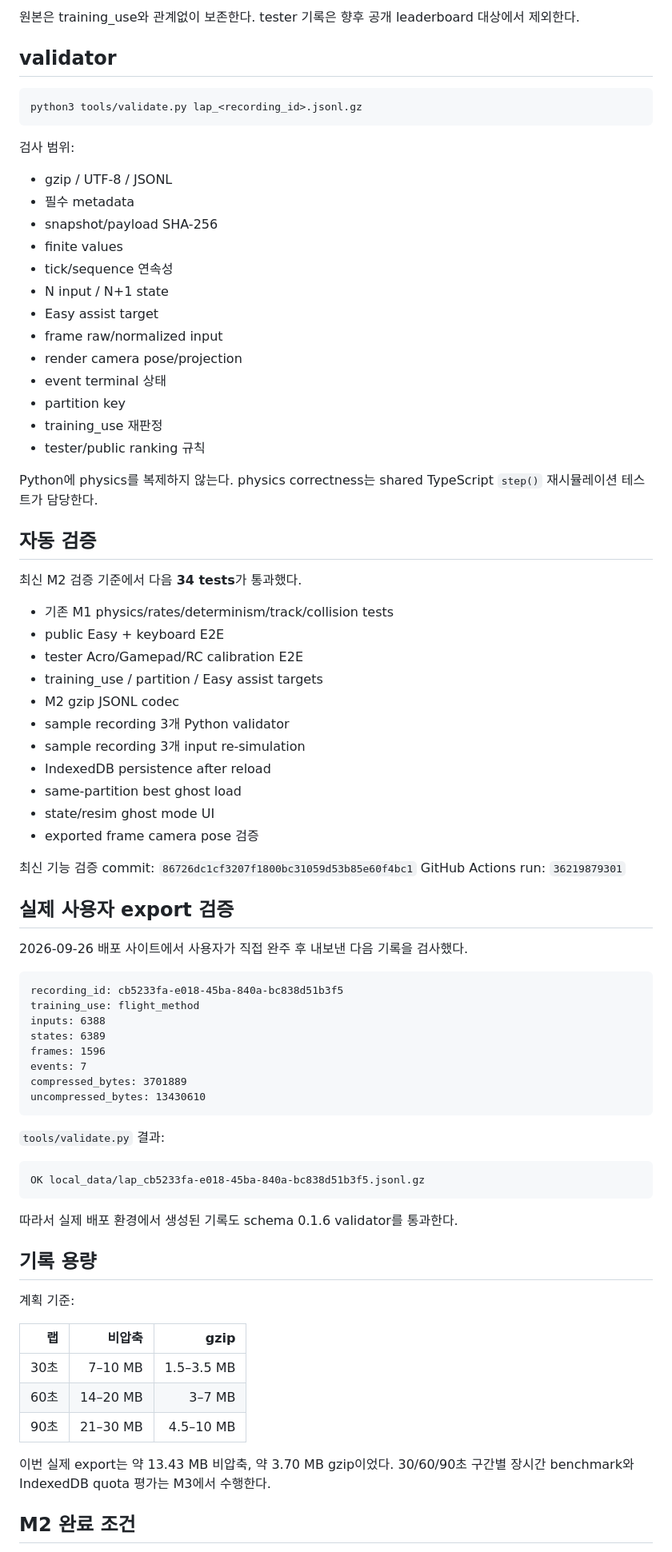
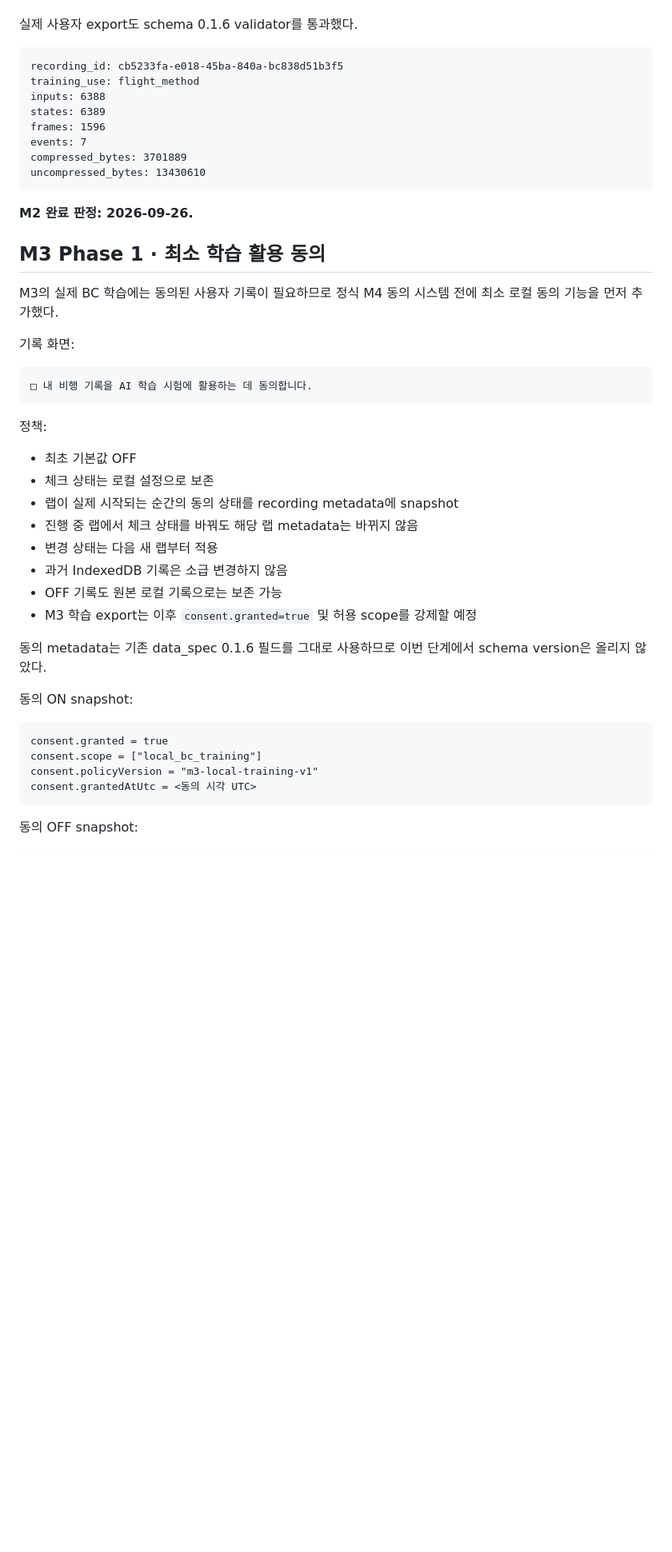
Before and after one commit to leefoxai/Drone_Game, a Markdown page: docs/STATUS.md, the part around one of its changes. Shown at 80% size. GitHub-like rendering; blank space fills up the shorter version.

````diff
--- a/docs/STATUS.md
+++ b/docs/STATUS.md
@@ -182,51 +59,4 @@ partition 최소 구성:
-원본은 training_use와 관계없이 보존한다. tester 기록은 향후 공개 leaderboard 대상에서 제외한다.
-
-## validator
-
-```bash
-python3 tools/validate.py lap_<recording_id>.jsonl.gz
-```
-
-검사 범위:
-
-- gzip / UTF-8 / JSONL
-- 필수 metadata
-- snapshot/payload SHA-256
-- finite values
-- tick/sequence 연속성
-- N input / N+1 state
-- Easy assist target
-- frame raw/normalized input
-- render camera pose/projection
-- event terminal 상태
-- partition key
-- training_use 재판정
-- tester/public ranking 규칙
-
-Python에 physics를 복제하지 않는다. physics correctness는 shared TypeScript `step()` 재시뮬레이션 테스트가 담당한다.
-
-## 자동 검증
-
-최신 M2 검증 기준에서 다음 **34 tests**가 통과했다.
-
-- 기존 M1 physics/rates/determinism/track/collision tests
-- public Easy + keyboard E2E
-- tester Acro/Gamepad/RC calibration E2E
-- training_use / partition / Easy assist targets
-- M2 gzip JSONL codec
-- sample recording 3개 Python validator
-- sample recording 3개 input re-simulation
-- IndexedDB persistence after reload
-- same-partition best ghost load
-- state/resim ghost mode UI
-- exported frame camera pose 검증
-
-최신 기능 검증 commit: `86726dc1cf3207f1800bc31059d53b85e60f4bc1`
-GitHub Actions run: `36219879301`
-
-## 실제 사용자 export 검증
-
-2026-09-26 배포 사이트에서 사용자가 직접 완주 후 내보낸 다음 기록을 검사했다.
+실제 사용자 export도 schema 0.1.6 validator를 통과했다.
 
 ```text
 recording_id: cb5233fa-e018-45ba-840a-bc838d51b3f5
@@ -239,25 +69,39 @@ compressed_bytes: 3701889
 uncompressed_bytes: 13430610
 ```
 
-`tools/validate.py` 결과:
+**M2 완료 판정: 2026-09-26.**
+
+## M3 Phase 1 · 최소 학습 활용 동의
+
+M3의 실제 BC 학습에는 동의된 사용자 기록이 필요하므로 정식 M4 동의 시스템 전에 최소 로컬 동의 기능을 먼저 추가했다.
+
+기록 화면:
 
 ```text
-OK local_data/lap_cb5233fa-e018-45ba-840a-bc838d51b3f5.jsonl.gz
+□ 내 비행 기록을 AI 학습 시험에 활용하는 데 동의합니다.
 ```
 
-따라서 실제 배포 환경에서 생성된 기록도 schema 0.1.6 validator를 통과한다.
+정책:
 
-## 기록 용량
+- 최초 기본값 OFF
+- 체크 상태는 로컬 설정으로 보존
+- 랩이 실제 시작되는 순간의 동의 상태를 recording metadata에 snapshot
+- 진행 중 랩에서 체크 상태를 바꿔도 해당 랩 metadata는 바뀌지 않음
+- 변경 상태는 다음 새 랩부터 적용
+- 과거 IndexedDB 기록은 소급 변경하지 않음
+- OFF 기록도 원본 로컬 기록으로는 보존 가능
+- M3 학습 export는 이후 `consent.granted=true` 및 허용 scope를 강제할 예정
 
-계획 기준:
+동의 metadata는 기존 data_spec 0.1.6 필드를 그대로 사용하므로 이번 단계에서 schema version은 올리지 않았다.
 
-| 랩 | 비압축 | gzip |
-|---:|---:|---:|
-| 30초 | 7–10 MB | 1.5–3.5 MB |
-| 60초 | 14–20 MB | 3–7 MB |
-| 90초 | 21–30 MB | 4.5–10 MB |
+동의 ON snapshot:
 
-이번 실제 export는 약 13.43 MB 비압축, 약 3.70 MB gzip이었다. 30/60/90초 구간별 장시간 benchmark와 IndexedDB quota 평가는 M3에서 수행한다.
+```text
+consent.granted = true
+consent.scope = ["local_bc_training"]
+consent.policyVersion = "m3-local-training-v1"
+consent.grantedAtUtc = <동의 시각 UTC>
+```
 
-## M2 완료 조건
+동의 OFF snapshot:
 
````
Also changed, not shown: other parts of docs/STATUS.md (+107 -162 lines).
